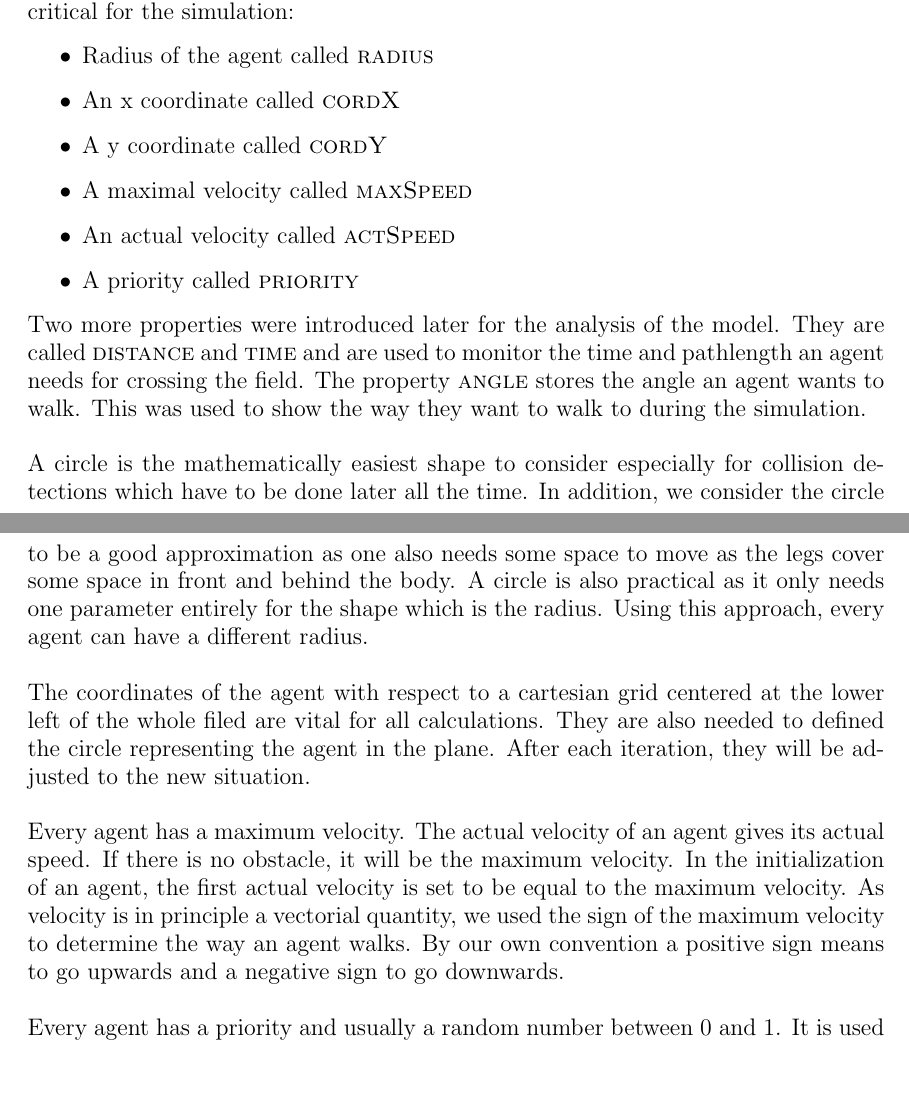
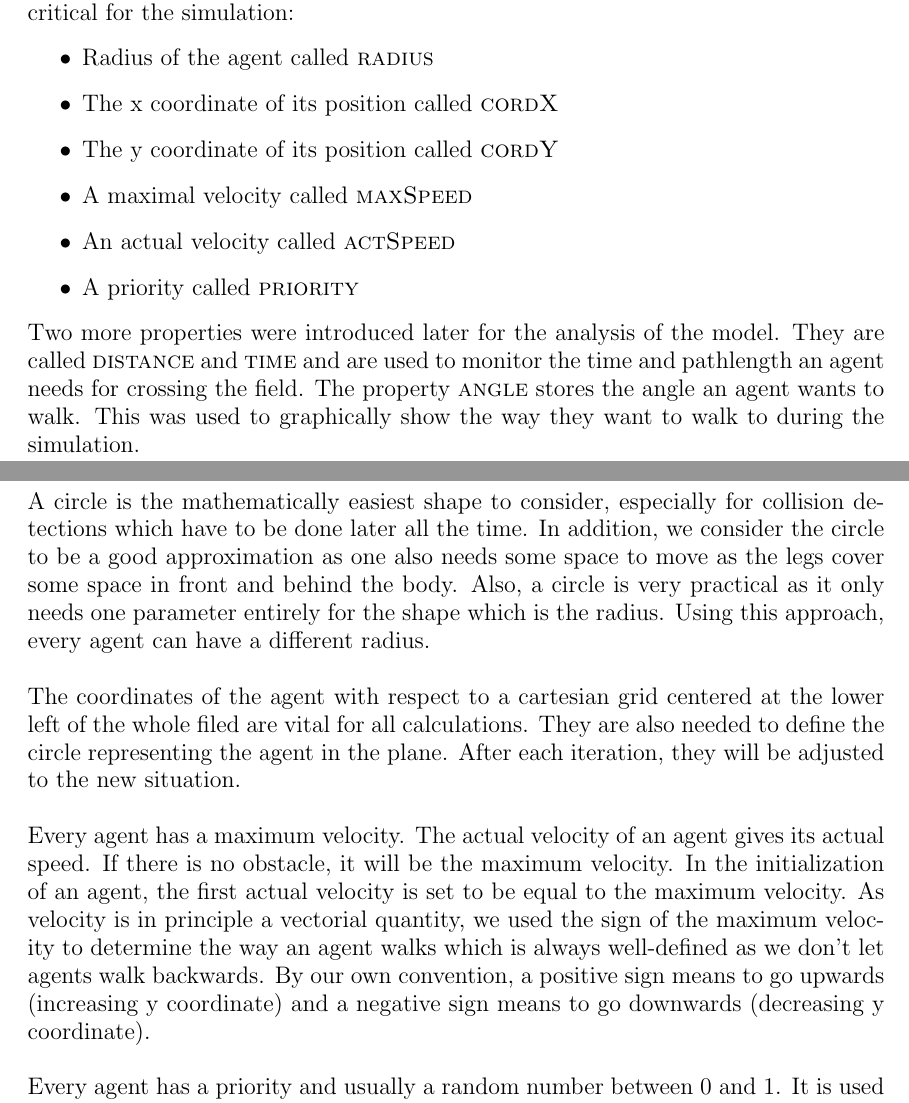
Before and after one commit to ratheile/MSSSM, a LaTeX document (doc/latex/report.tex, which reads doc/latex/Agents.tex): two parts of pages 19 and 20 of 67, joined at a grey line, cut so that both start at the same text, the shorter picture padded with empty space. Compiled offline with pdfLaTeX.

Commit message:
Mosi read- and correct-over Abst/ImpGen/IndCon/IntMot

```diff
--- a/doc/latex/Agents.tex
+++ b/doc/latex/Agents.tex
@@ -3,19 +3,19 @@
 As the model is agent-based, we wanted to implement them as such. Therefore we created a class called \text{agent.m}. Every agent has the following properties which are critical for the simulation:
 \begin{itemize}
 	\item Radius of the agent called \textsc{radius}
-	\item An x coordinate called \textsc{cordX}
-	\item A y coordinate called \textsc{cordY}
+	\item The x coordinate of its position called \textsc{cordX}
+	\item The y coordinate of its position called \textsc{cordY}
 	\item A maximal velocity called \textsc{maxSpeed}
 	\item An actual velocity called \textsc{actSpeed}
 	\item A priority called \textsc{priority}
 \end{itemize}
-\noi Two more properties were introduced later for the analysis of the model. They are called \textsc{distance} and \textsc{time} and are used to monitor the time and pathlength an agent needs for crossing the field. The property \textsc{angle} stores the angle an agent wants to walk. This was used to show the way they want to walk to during the simulation.\\
+\noi Two more properties were introduced later for the analysis of the model. They are called \textsc{distance} and \textsc{time} and are used to monitor the time and pathlength an agent needs for crossing the field. The property \textsc{angle} stores the angle an agent wants to walk. This was used to graphically show the way they want to walk to during the simulation.\\
 
-\noi A circle is the mathematically easiest shape to consider especially for collision detections which have to be done later all the time. In addition, we consider the circle to be a good approximation as one also needs some space to move as the legs cover some space in front and behind the body. A circle is also practical as it only needs one parameter entirely for the shape which is the radius. Using this approach, every agent can have a different radius.\\
+\noi A circle is the mathematically easiest shape to consider, especially for collision detections which have to be done later all the time. In addition, we consider the circle to be a good approximation as one also needs some space to move as the legs cover some space in front and behind the body. Also, a circle is very practical as it only needs one parameter entirely for the shape which is the radius. Using this approach, every agent can have a different radius.\\
 
-\noi The coordinates of the agent with respect to a cartesian grid centered at the lower left of the whole filed are vital for all calculations. They are also needed to defined the circle representing the agent in the plane. After each iteration, they will be adjusted to the new situation.\\
+\noi The coordinates of the agent with respect to a cartesian grid centered at the lower left of the whole filed are vital for all calculations. They are also needed to define the circle representing the agent in the plane. After each iteration, they will be adjusted to the new situation.\\
 
-\noi Every agent has a maximum velocity. The actual velocity of an agent gives its actual speed. If there is no obstacle, it will be the maximum velocity. In the initialization of an agent, the first actual velocity is set to be equal to the maximum velocity. As velocity is in principle a vectorial quantity, we used the sign of the maximum velocity to determine the way an agent walks. By our own convention a positive sign means to go upwards and a negative sign to go downwards.\\
+\noi Every agent has a maximum velocity. The actual velocity of an agent gives its actual speed. If there is no obstacle, it will be the maximum velocity. In the initialization of an agent, the first actual velocity is set to be equal to the maximum velocity. As velocity is in principle a vectorial quantity, we used the sign of the maximum velocity to determine the way an agent walks which is always well-defined as we don't let agents walk backwards. By our own convention, a positive sign means to go upwards (increasing y coordinate) and a negative sign means to go downwards (decreasing y coordinate).\\
 
 \noi Every agent has a priority and usually a random number between 0 and 1. It is used to determine the order in which the agents move through one iteration step. A high priority means that the agent will walk first. A high priority value can be attributed to an agent which will always try to push his way through.\\
 The priority is also used to mark inactive agents. As all arrays are stored in an array of class agent, a priority of 0 denotes an empty position and will not be drawn are considered. Any new agent is placed at the first position in the array of agents with a priority of 0. If an agent reaches its goal, it can be deleted by setting the priority to zero. This is the only time the priority value is changed after the creation of an agent.\\
```
